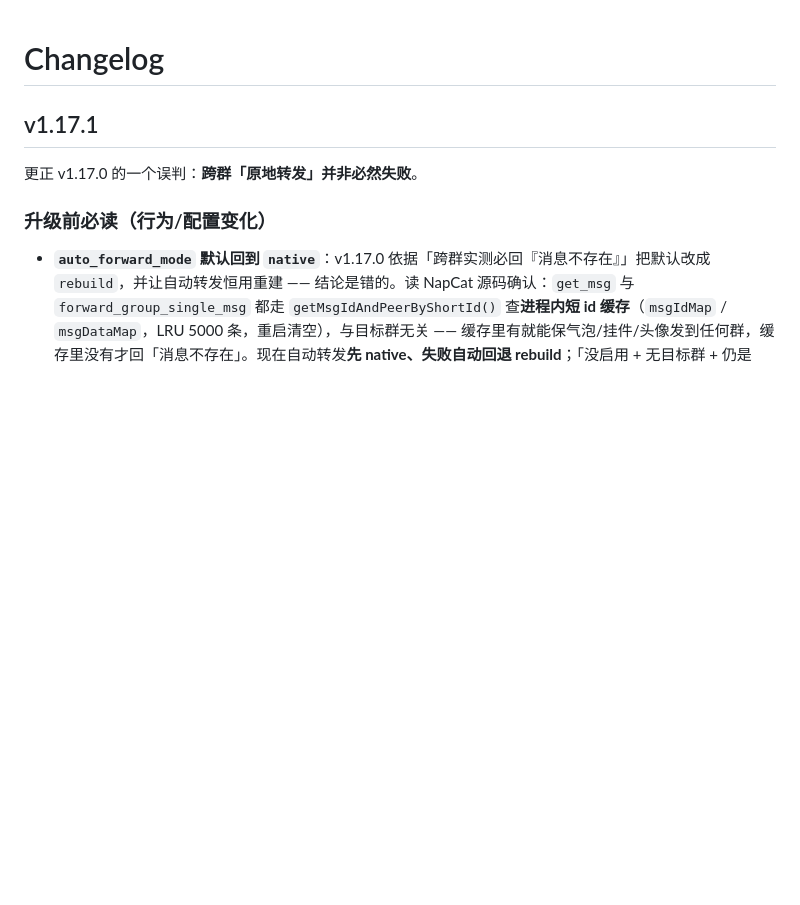
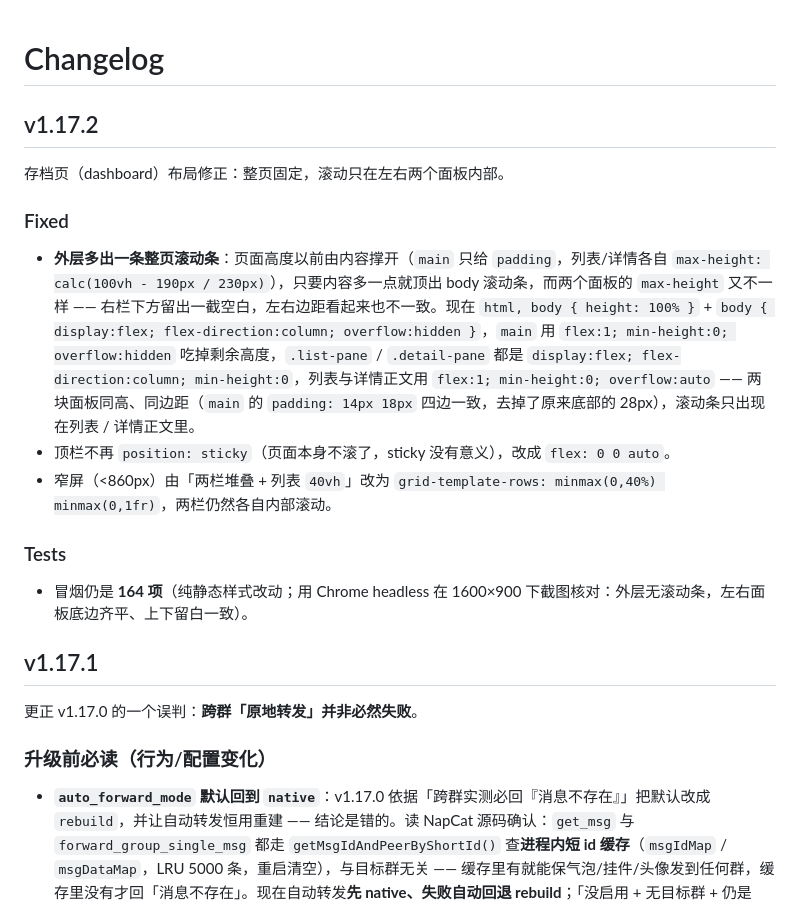
Before and after one commit to kazamisama/astrbot-plugin-media-warden, a Markdown page: CHANGELOG.md, the part around the change. Drawn GitHub-style; blank space fills up the shorter version.

```diff
--- a/CHANGELOG.md
+++ b/CHANGELOG.md
@@ -1,4 +1,18 @@
 # Changelog
+
+## v1.17.2
+
+存档页（dashboard）布局修正：整页固定，滚动只在左右两个面板内部。
+
+### Fixed
+
+- **外层多出一条整页滚动条**：页面高度以前由内容撑开（`main` 只给 `padding`，列表/详情各自 `max-height: calc(100vh - 190px / 230px)`），只要内容多一点就顶出 body 滚动条，而两个面板的 `max-height` 又不一样 —— 右栏下方留出一截空白，左右边距看起来也不一致。现在 `html, body { height: 100% }` + `body { display:flex; flex-direction:column; overflow:hidden }`，`main` 用 `flex:1; min-height:0; overflow:hidden` 吃掉剩余高度，`.list-pane` / `.detail-pane` 都是 `display:flex; flex-direction:column; min-height:0`，列表与详情正文用 `flex:1; min-height:0; overflow:auto` —— 两块面板同高、同边距（`main` 的 `padding: 14px 18px` 四边一致，去掉了原来底部的 28px），滚动条只出现在列表 / 详情正文里。
+- 顶栏不再 `position: sticky`（页面本身不滚了，sticky 没有意义），改成 `flex: 0 0 auto`。
+- 窄屏（<860px）由「两栏堆叠 + 列表 `40vh`」改为 `grid-template-rows: minmax(0,40%) minmax(0,1fr)`，两栏仍然各自内部滚动。
+
+### Tests
+
+- 冒烟仍是 **164 项**（纯静态样式改动；用 Chrome headless 在 1600×900 下截图核对：外层无滚动条，左右面板底边齐平、上下留白一致）。
 
 ## v1.17.1
 
```
Also changed, not shown: HANDOVER.md (+25 -3 lines), README.md (+1 -0 lines).
